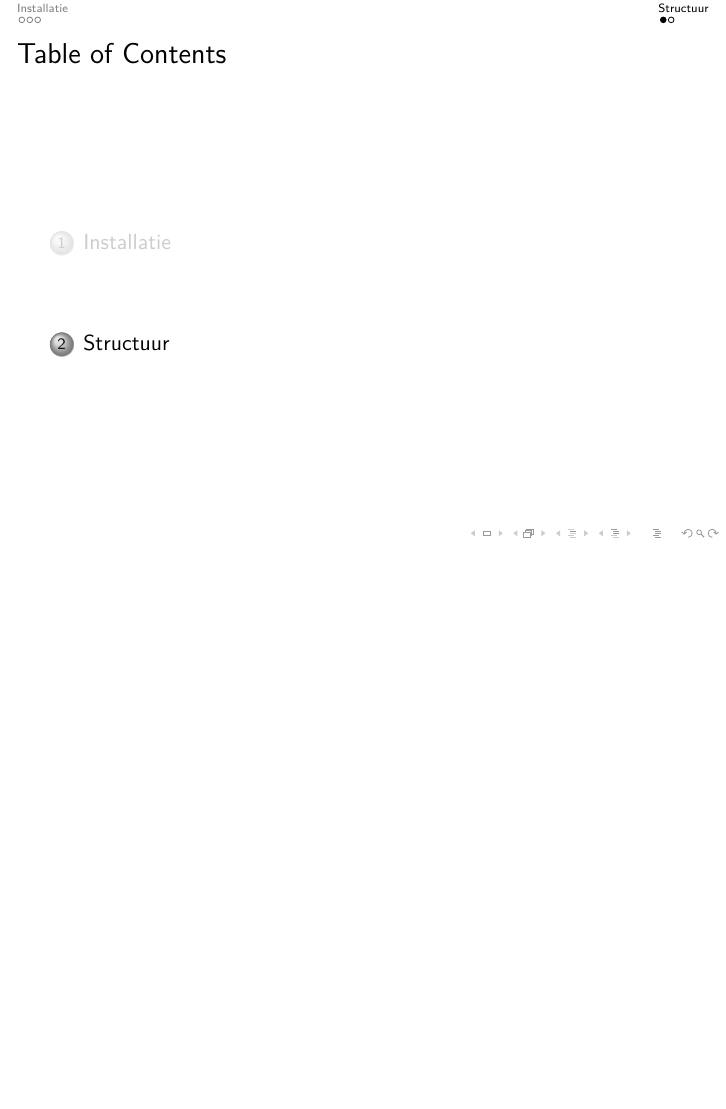
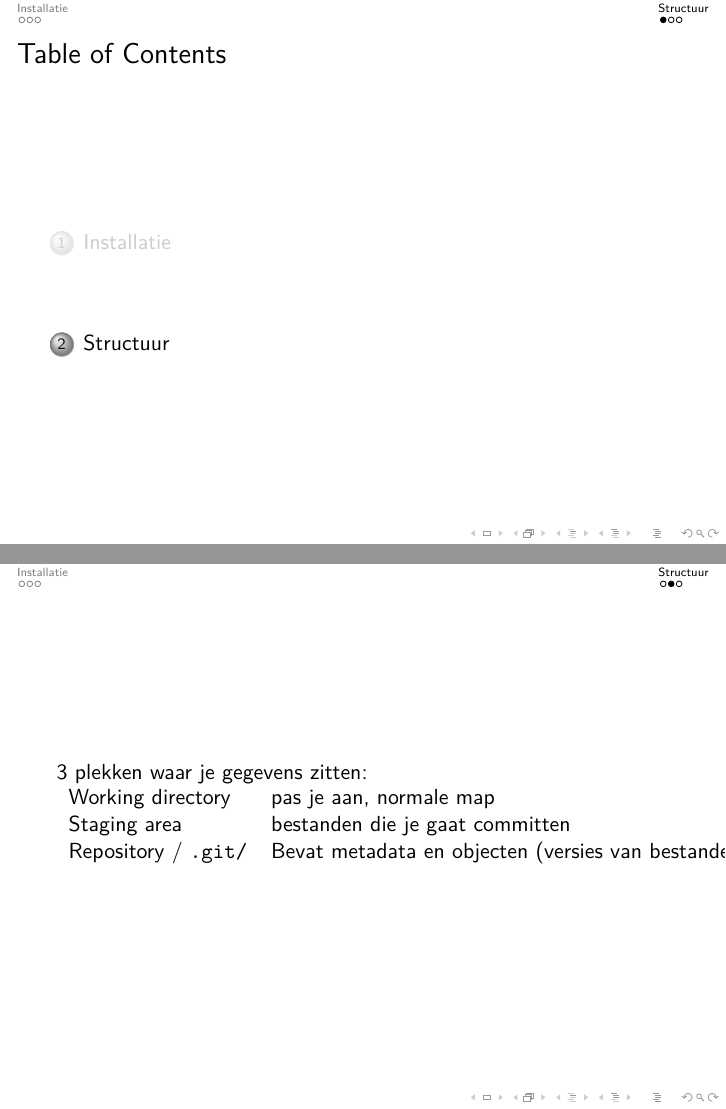
Before and after one commit to maartenberg/gitgud, LaTeX slides (main.tex, which reads sections/git-structuur.tex): page 6 of 7 before the commit and pages 6 and 7 of 8 after it, the two joined at a grey line, the shorter picture padded with empty space. Compiled offline with pdfLaTeX.

Commit message:
Slide over wat waar zit erbij

```diff
--- a/sections/git-structuur.tex
+++ b/sections/git-structuur.tex
@@ -1,4 +1,13 @@
 \section{Structuur}
+\frame{
+	3 plekken waar je gegevens zitten:
+	\begin{tabular}{ll}
+		 Working directory& pas je aan, normale map\\
+		 Staging area& bestanden die je gaat committen\\
+		 Repository / \texttt{.git/}&Bevat metadata en objecten (versies van bestanden)
+	\end{tabular}
+}
+
 \frame{
 	Geen lijst van wijzigingen, maar een lijst van kopie\"en:
 	\begin{center}
```
